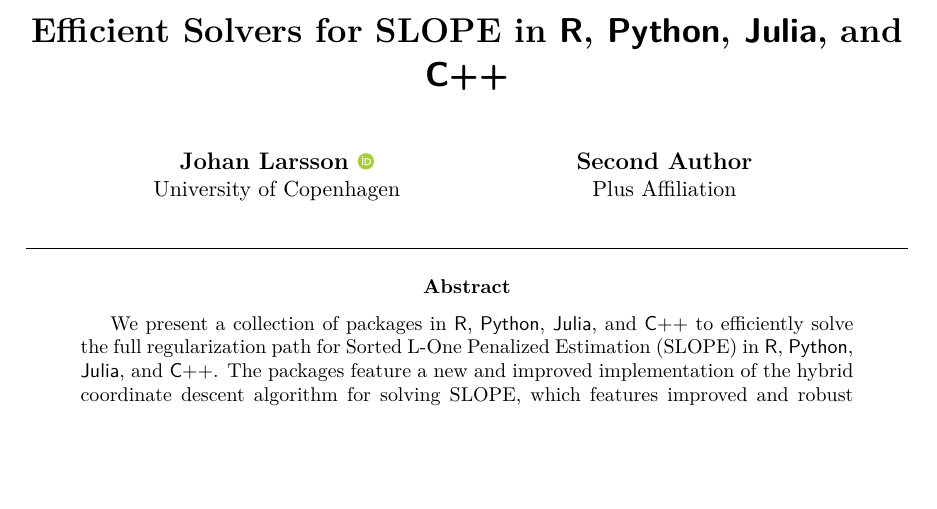
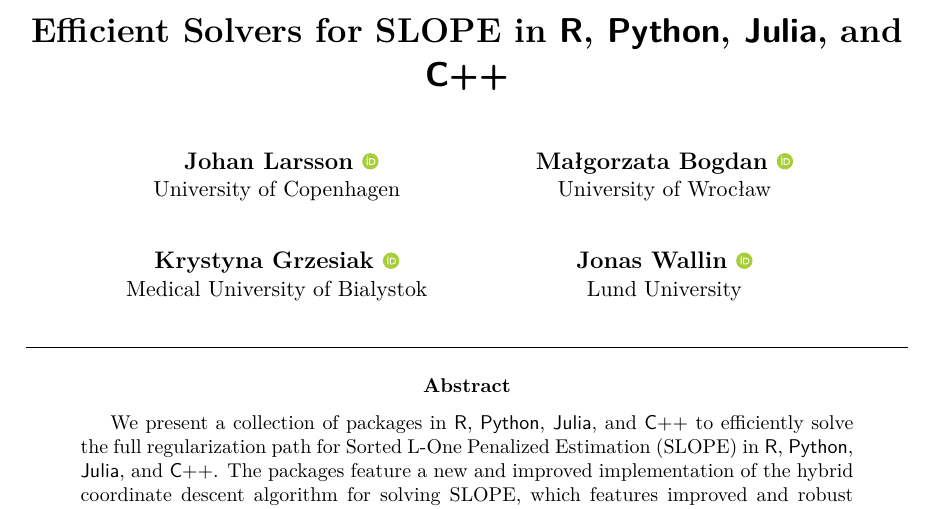
Before and after one commit to jolars/slope-package-paper, a LaTeX document (main.tex): part of page 1 of 26, cut so that both start at the same text, the shorter picture padded with empty space. Compiled offline with pdfLaTeX.

Commit message:
feat: add authors

```diff
--- a/main.tex
+++ b/main.tex
@@ -35,4 +35,3 @@
 % setup url command for hyperref
 \newcommand{\myurl}[1]{\href{https://#1}{\nolinkurl{#1}}}
 
-\author{Johan Larsson~\orcidlink{0000-0002-4029-5945}\\University of Copenhagen
@@ -40,3 +40,10 @@
+  \And
+  Ma\l{}gorzata Bogdan~\orcidlink{0000-0001-6355-8261}\\University of Wroc\l{}aw
+  \AND
+  Krystyna Grzesiak~\orcidlink{0000-0003-2581-7722}\\Medical University of Bialystok
+  \And
+  Jonas Wallin~\orcidlink{0000-0003-0381-6593}\\Lund University
+}
 \Plainauthor{}
 
 \title{Efficient Solvers for SLOPE in \proglang{R}, \proglang{Python}, \proglang{Julia}, and \proglang{C++}}
```
Also changed, not shown: main.tex (3 more changed lines).
